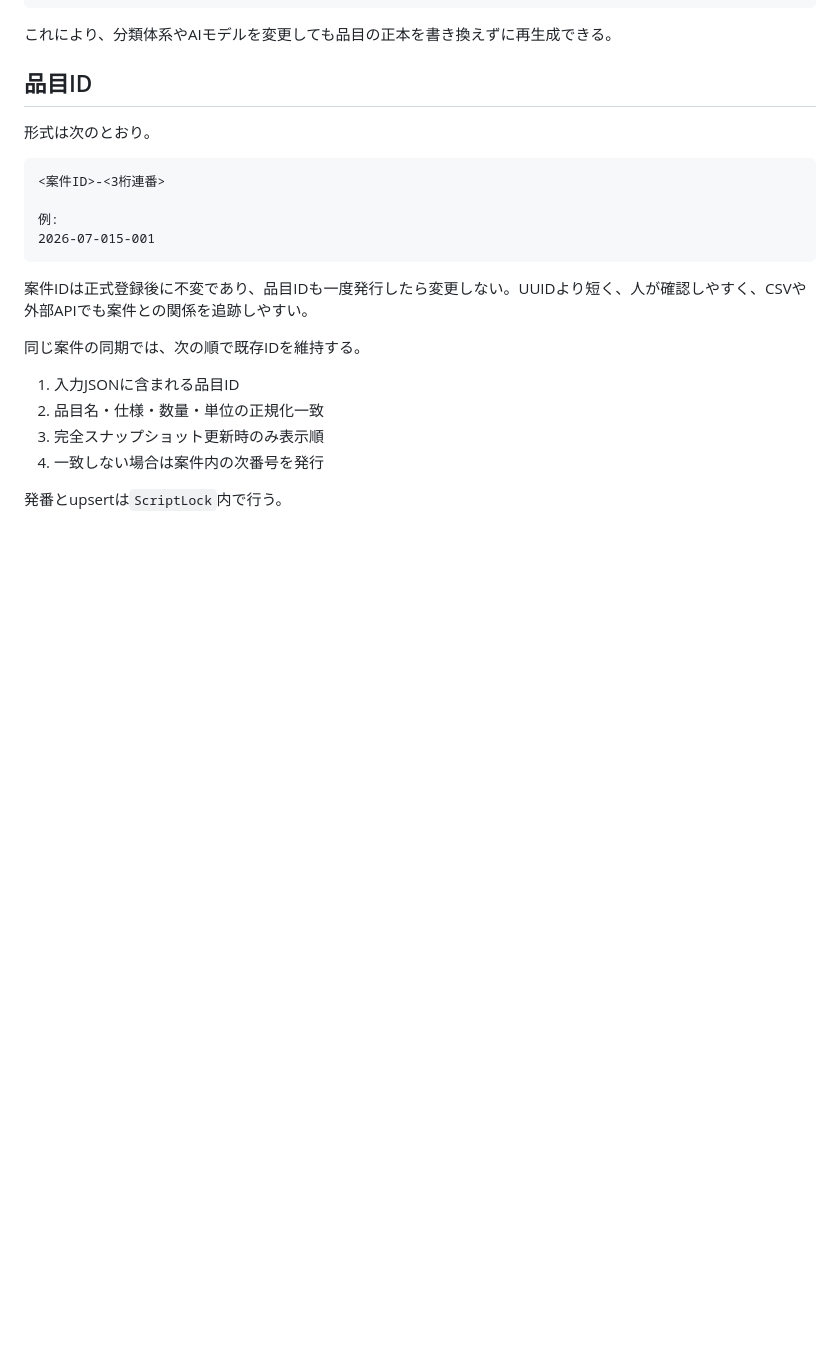
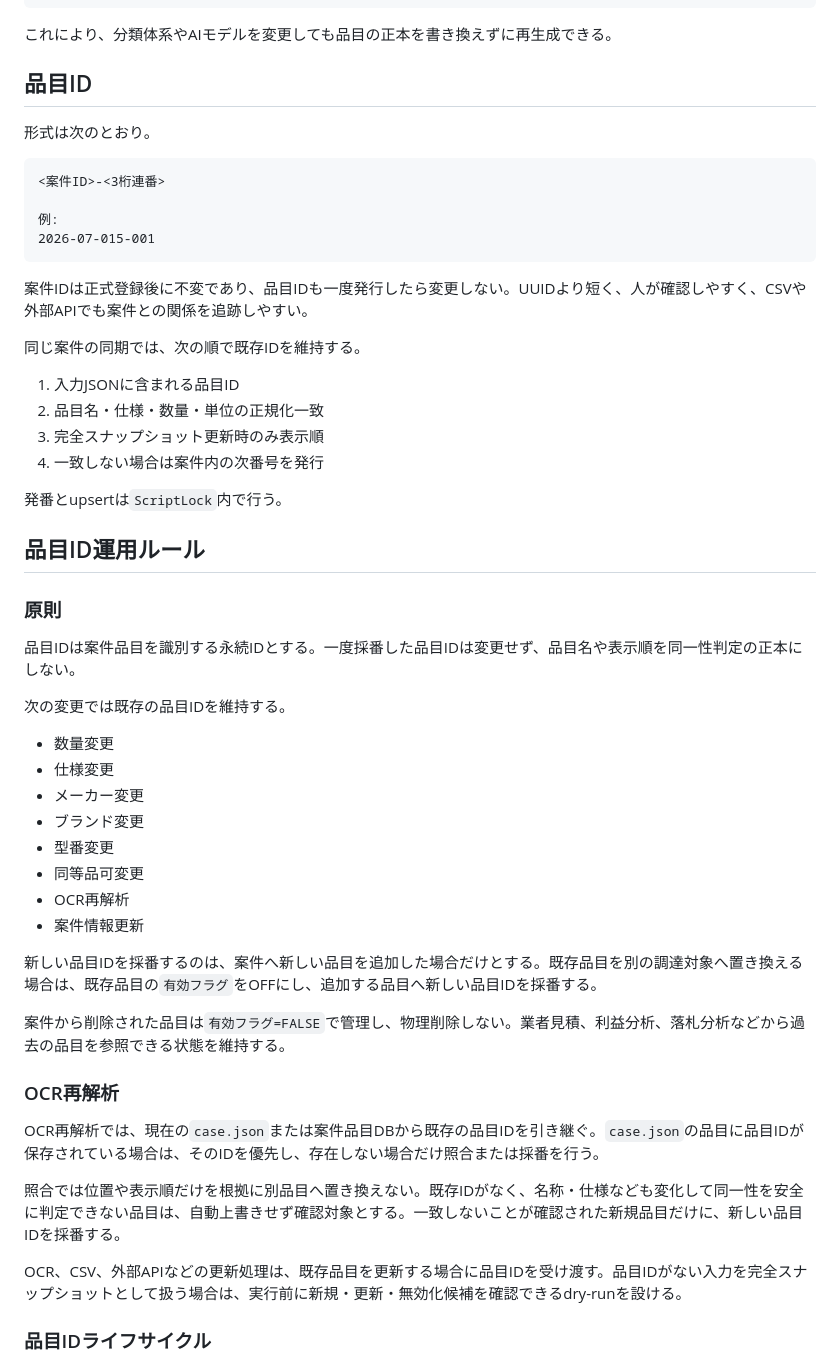
Before and after one commit to Dahlia-mi/nyusatsu-nyan-app, a Markdown page: docs/case-items-db.md, the part around one of its changes. GitHub-like rendering; blank space fills up the shorter version.

Commit message:
docs: 品目ID運用ルールを明文化

```diff
--- a/docs/case-items-db.md
+++ b/docs/case-items-db.md
@@ -102,3 +102,34 @@
 
 発番とupsertは`ScriptLock`内で行う。
 
+## 品目ID運用ルール
+
+### 原則
+
+品目IDは案件品目を識別する永続IDとする。一度採番した品目IDは変更せず、品目名や表示順を同一性判定の正本にしない。
+
+次の変更では既存の品目IDを維持する。
+
+- 数量変更
+- 仕様変更
+- メーカー変更
+- ブランド変更
+- 型番変更
+- 同等品可変更
+- OCR再解析
+- 案件情報更新
+
+新しい品目IDを採番するのは、案件へ新しい品目を追加した場合だけとする。既存品目を別の調達対象へ置き換える場合は、既存品目の`有効フラグ`をOFFにし、追加する品目へ新しい品目IDを採番する。
+
+案件から削除された品目は`有効フラグ=FALSE`で管理し、物理削除しない。業者見積、利益分析、落札分析などから過去の品目を参照できる状態を維持する。
+
+### OCR再解析
+
+OCR再解析では、現在の`case.json`または案件品目DBから既存の品目IDを引き継ぐ。`case.json`の品目に品目IDが保存されている場合は、そのIDを優先し、存在しない場合だけ照合または採番を行う。
+
+照合では位置や表示順だけを根拠に別品目へ置き換えない。既存IDがなく、名称・仕様なども変化して同一性を安全に判定できない品目は、自動上書きせず確認対象とする。一致しないことが確認された新規品目だけに、新しい品目IDを採番する。
+
+OCR、CSV、外部APIなどの更新処理は、既存品目を更新する場合に品目IDを受け渡す。品目IDがない入力を完全スナップショットとして扱う場合は、実行前に新規・更新・無効化候補を確認できるdry-runを設ける。
+
+### 品目IDライフサイクル
+
```
Also changed, not shown: other parts of docs/case-items-db.md (+37 -6 lines).
